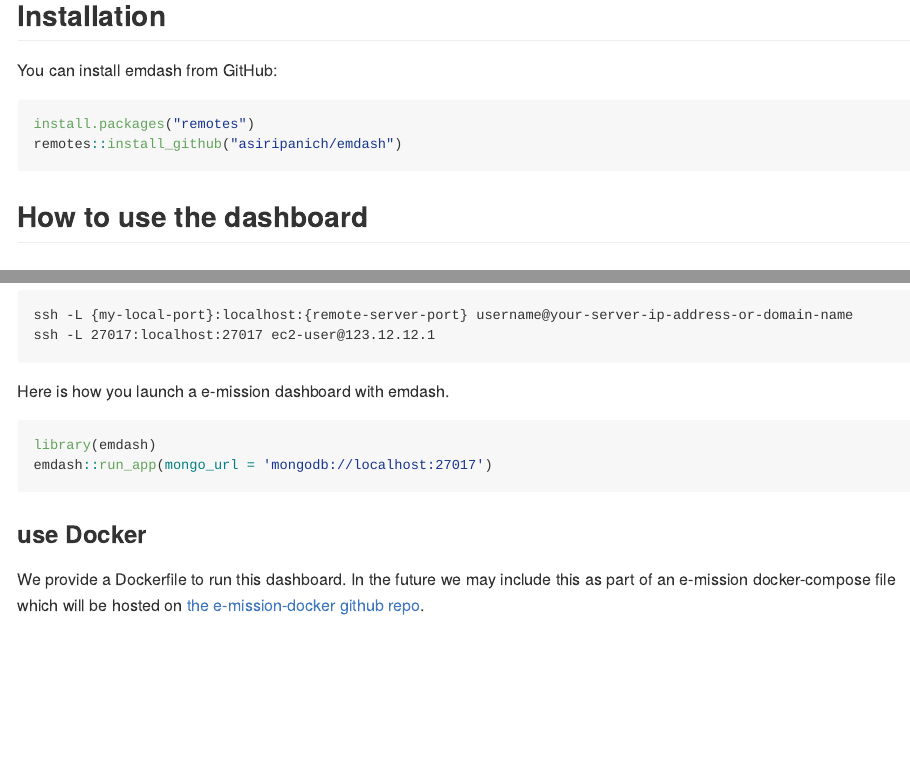
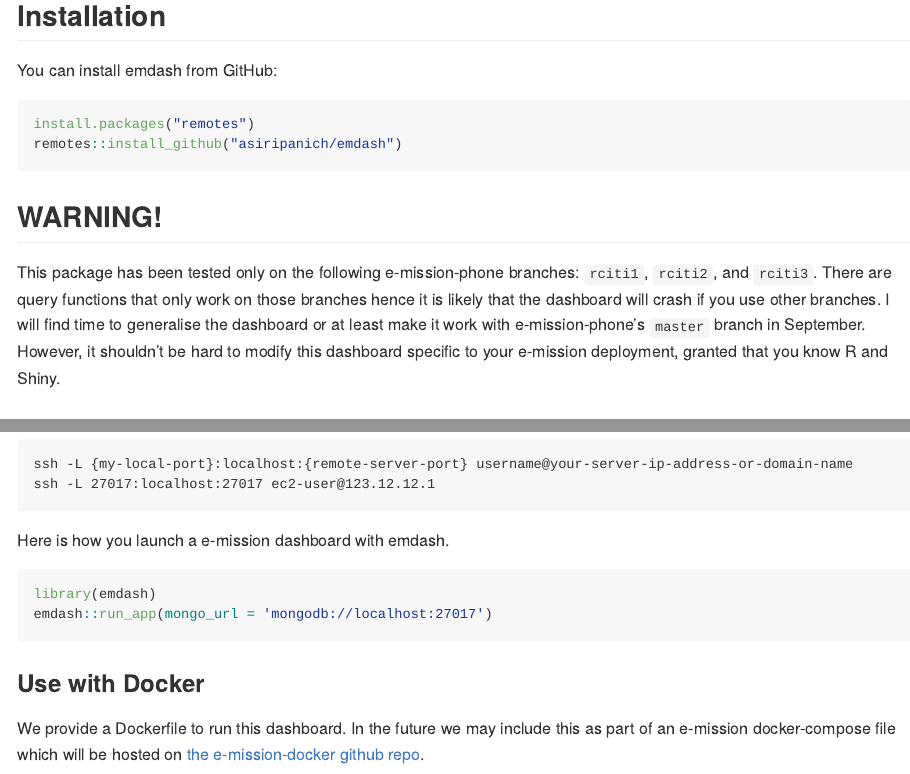
Before and after one commit to asiripanich/emdash, an R Markdown document (README.Rmd): the page in a window 1100 px wide, from 840 px down, and a second part further down, joined at a grey line. The pictures show the output file README.md that the author committed with the source, drawn offline in the style of GitHub; badge pictures from the web are left out.

Commit message:
update README

````diff
--- a/README.Rmd
+++ b/README.Rmd
@@ -60,6 +60,10 @@
 remotes::install_github("asiripanich/emdash")
 ```
 
+## WARNING!
+
+This package has been tested only on the following e-mission-phone branches: `rciti1`, `rciti2`, and `rciti3`. There are query functions that only work on those branches hence it is likely that the dashboard will crash if you use other branches. I will find time to generalise the dashboard or at least make it work with e-mission-phone's `master` branch in September. However, it shouldn't be hard to modify this dashboard specific to your e-mission deployment, granted that you know R and Shiny.
+
 ## How to use the dashboard
 
 ### Run locally
@@ -78,7 +82,7 @@
 emdash::run_app(mongo_url = 'mongodb://localhost:27017')
 ```
 
-### use Docker
+### Use with Docker
 
 We provide a Dockerfile to run this dashboard. In the future we may include this as part of an e-mission docker-compose file which will be hosted on [the e-mission-docker github repo](https://github.com/e-mission/e-mission-docker).
 
````
Also changed, not shown: README.md.
